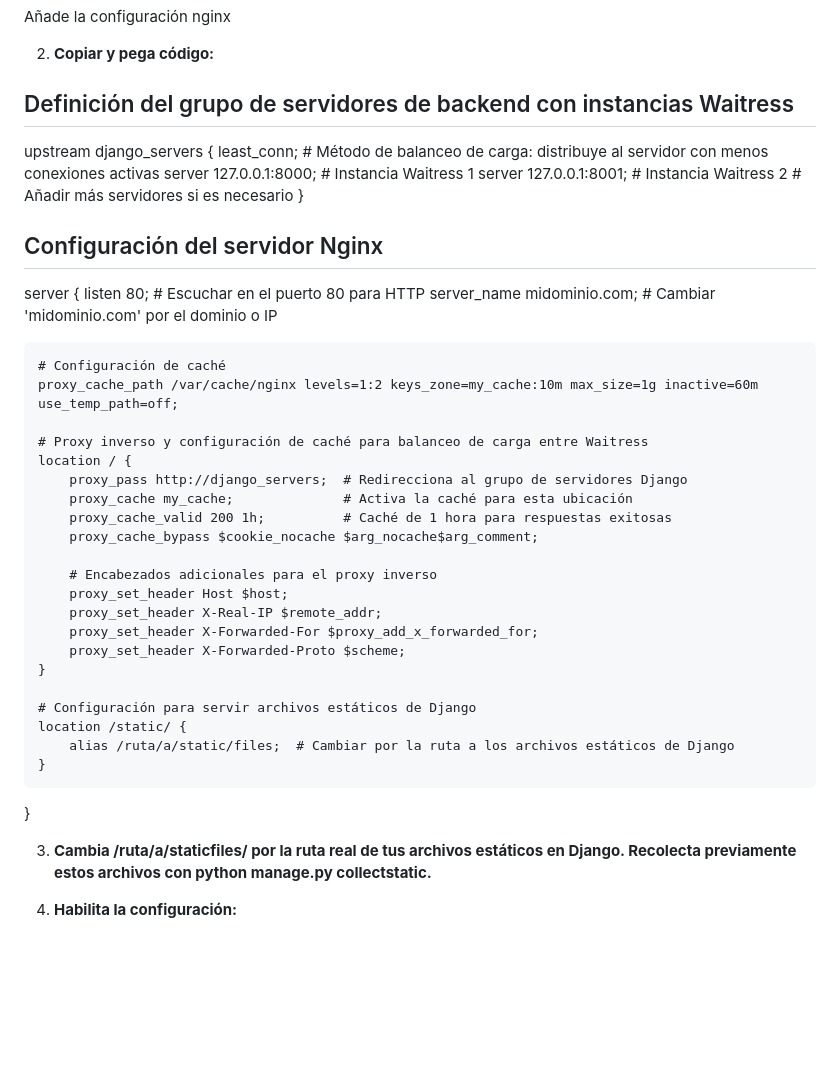
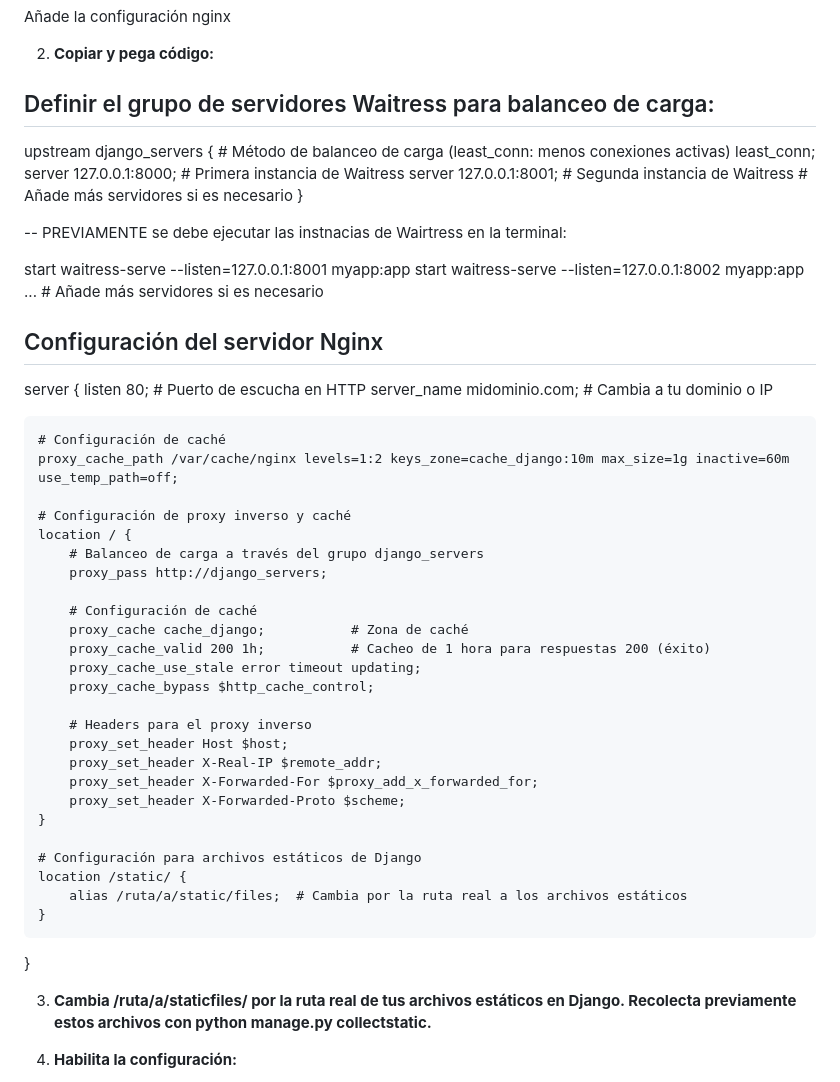
Before and after one commit to GustavoAuger/ProyectoEmailSms, a Markdown page: README.md, the part around the change. Drawn GitHub-style; blank space fills up the shorter version.

Commit message:
actualizacion README final

```diff
--- a/README.md
+++ b/README.md
@@ -71,42 +71,55 @@ Añade la configuración nginx
 
 2. **Copiar y pega código:**
 
-## Definición del grupo de servidores de backend con instancias Waitress
+## Definir el grupo de servidores Waitress para balanceo de carga:
+
 upstream django_servers {
-    least_conn;  # Método de balanceo de carga: distribuye al servidor con menos conexiones activas
-    server 127.0.0.1:8000;  # Instancia Waitress 1
-    server 127.0.0.1:8001;  # Instancia Waitress 2
-    # Añadir más servidores si es necesario
+    # Método de balanceo de carga (least_conn: menos conexiones activas)
+    least_conn;
+    server 127.0.0.1:8000;  # Primera instancia de Waitress
+    server 127.0.0.1:8001;  # Segunda instancia de Waitress
+    # Añade más servidores si es necesario
 }
+
+-- PREVIAMENTE se debe ejecutar las instnacias de Wairtress en la terminal:
+
+start waitress-serve --listen=127.0.0.1:8001 myapp:app
+start waitress-serve --listen=127.0.0.1:8002 myapp:app
+... # Añade más servidores si es necesario
 
 ## Configuración del servidor Nginx
 
 server {
-    listen 80;  # Escuchar en el puerto 80 para HTTP
-    server_name midominio.com;  # Cambiar 'midominio.com' por el dominio o IP
+    listen 80;  # Puerto de escucha en HTTP
+    server_name midominio.com;  # Cambia a tu dominio o IP
 
     # Configuración de caché
-    proxy_cache_path /var/cache/nginx levels=1:2 keys_zone=my_cache:10m max_size=1g inactive=60m use_temp_path=off;
+    proxy_cache_path /var/cache/nginx levels=1:2 keys_zone=cache_django:10m max_size=1g inactive=60m use_temp_path=off;
 
-    # Proxy inverso y configuración de caché para balanceo de carga entre Waitress
+    # Configuración de proxy inverso y caché
     location / {
-        proxy_pass http://django_servers;  # Redirecciona al grupo de servidores Django
-        proxy_cache my_cache;              # Activa la caché para esta ubicación
-        proxy_cache_valid 200 1h;          # Caché de 1 hora para respuestas exitosas
-        proxy_cache_bypass $cookie_nocache $arg_nocache$arg_comment;
+        # Balanceo de carga a través del grupo django_servers
+        proxy_pass http://django_servers;
 
-        # Encabezados adicionales para el proxy inverso
+        # Configuración de caché
+        proxy_cache cache_django;           # Zona de caché
+        proxy_cache_valid 200 1h;           # Cacheo de 1 hora para respuestas 200 (éxito)
+        proxy_cache_use_stale error timeout updating;
+        proxy_cache_bypass $http_cache_control;
+
+        # Headers para el proxy inverso
         proxy_set_header Host $host;
         proxy_set_header X-Real-IP $remote_addr;
         proxy_set_header X-Forwarded-For $proxy_add_x_forwarded_for;
         proxy_set_header X-Forwarded-Proto $scheme;
     }
 
-    # Configuración para servir archivos estáticos de Django
+    # Configuración para archivos estáticos de Django
     location /static/ {
-        alias /ruta/a/static/files;  # Cambiar por la ruta a los archivos estáticos de Django
+        alias /ruta/a/static/files;  # Cambia por la ruta real a los archivos estáticos
     }
 }
+
 
 3. **Cambia /ruta/a/staticfiles/ por la ruta real de tus archivos estáticos en Django. Recolecta previamente estos archivos con python manage.py collectstatic.**
 
```
